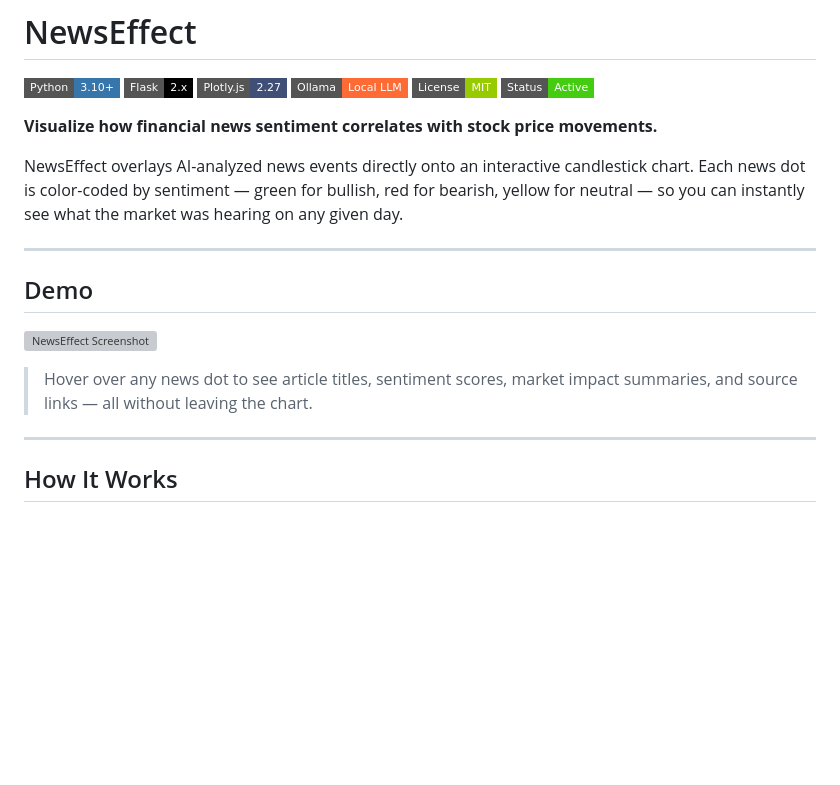
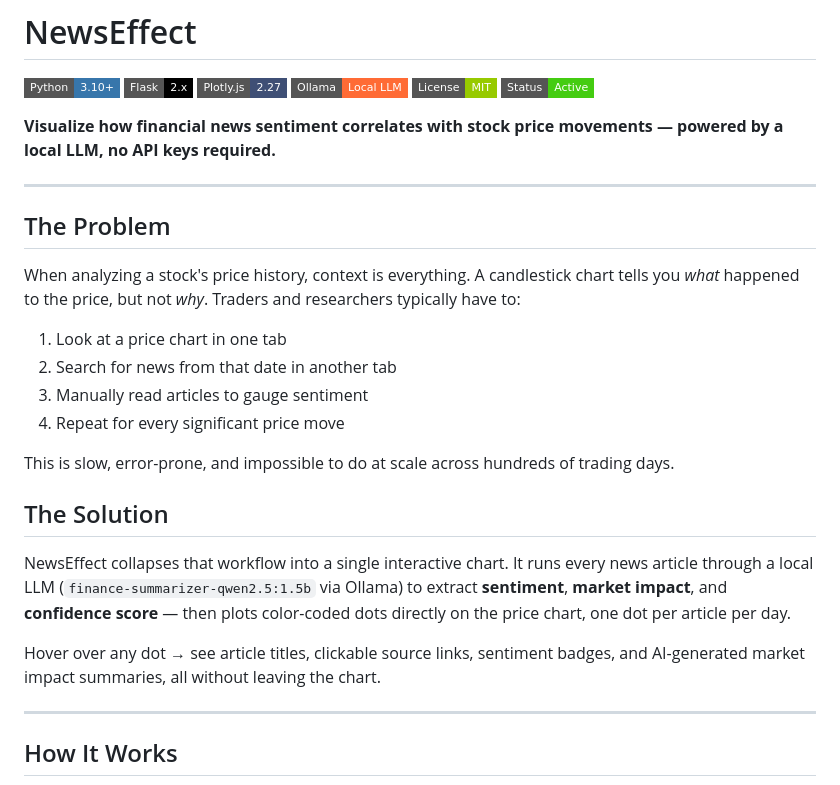
Before and after one commit to llm-trading/NewsEffect, a Markdown page: README.md, the part around one of its changes. GitHub-like rendering; badges without logos; blank space fills up the shorter version; grey boxes are pictures that could not be loaded.

```diff
--- a/README.md
+++ b/README.md
@@ -7,17 +7,26 @@
 ![License](https://img.shields.io/badge/License-MIT-green?style=flat-square)
 ![Status](https://img.shields.io/badge/Status-Active-brightgreen?style=flat-square)
 
-**Visualize how financial news sentiment correlates with stock price movements.**
-
-NewsEffect overlays AI-analyzed news events directly onto an interactive candlestick chart. Each news dot is color-coded by sentiment — green for bullish, red for bearish, yellow for neutral — so you can instantly see what the market was hearing on any given day.
+**Visualize how financial news sentiment correlates with stock price movements — powered by a local LLM, no API keys required.**
 
 ---
 
-## Demo
+## The Problem
 
-![NewsEffect Screenshot](https://via.placeholder.com/900x450/0f1419/3b82f6?text=Candlestick+Chart+with+News+Sentiment+Overlay)
+When analyzing a stock's price history, context is everything. A candlestick chart tells you *what* happened to the price, but not *why*. Traders and researchers typically have to:
 
-> Hover over any news dot to see article titles, sentiment scores, market impact summaries, and source links — all without leaving the chart.
+1. Look at a price chart in one tab
+2. Search for news from that date in another tab
+3. Manually read articles to gauge sentiment
+4. Repeat for every significant price move
+
+This is slow, error-prone, and impossible to do at scale across hundreds of trading days.
+
+## The Solution
+
+NewsEffect collapses that workflow into a single interactive chart. It runs every news article through a local LLM (`finance-summarizer-qwen2.5:1.5b` via Ollama) to extract **sentiment**, **market impact**, and **confidence score** — then plots color-coded dots directly on the price chart, one dot per article per day.
+
+Hover over any dot → see article titles, clickable source links, sentiment badges, and AI-generated market impact summaries, all without leaving the chart.
 
 ---
 
```
Also changed, not shown: other parts of README.md (+9 -9 lines).
